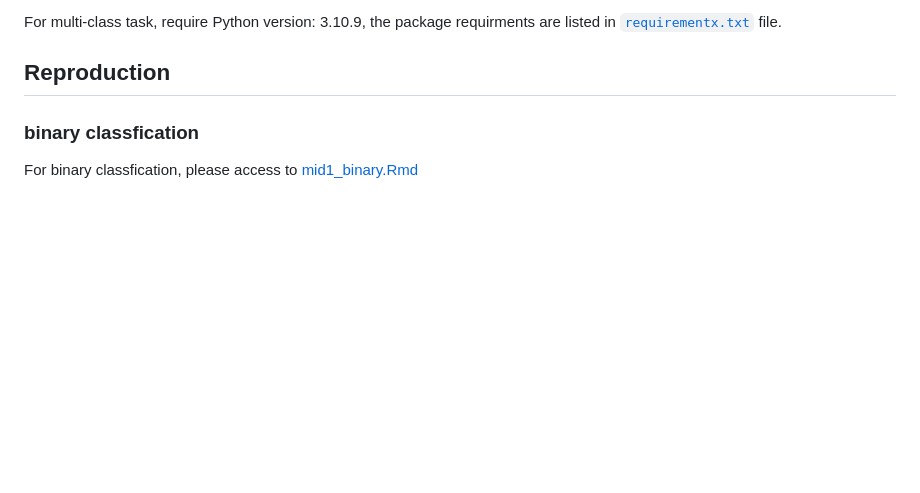
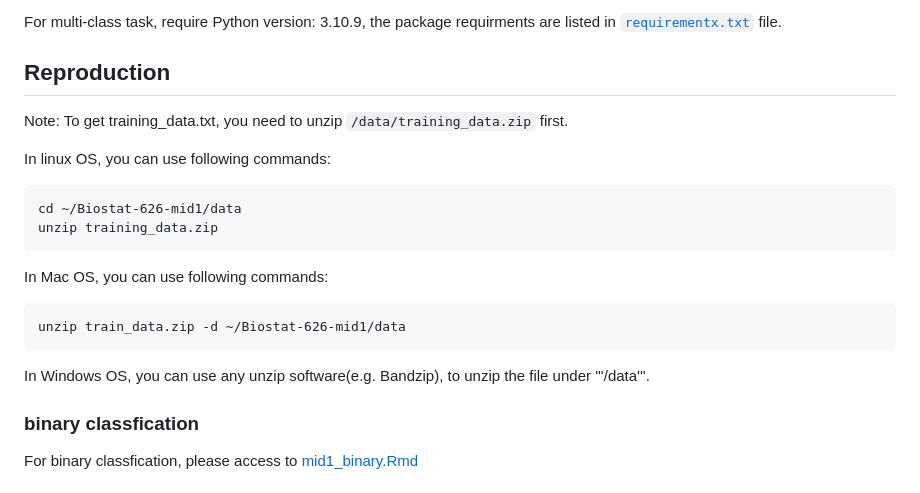
Before and after one commit to yifdai/Biostat-626-mid1, a Markdown page: README.md, the part around the change. Rendered like a GitHub page; blank space fills up the shorter version.

````diff
--- a/README.md
+++ b/README.md
@@ -20,6 +20,21 @@ The complete R session info can be found [here](session_info/R_session_info.txt)
 For multi-class task, require Python version: 3.10.9, the package requirments are listed in [```requirementx.txt```](session_info/requirements.txt) file.
 
 ## Reproduction
+Note: To get training_data.txt, you need to unzip ```/data/training_data.zip``` first.
+
+In linux OS, you can use following commands:
+
+```
+cd ~/Biostat-626-mid1/data
+unzip training_data.zip
+```
+
+In Mac OS, you can use following commands:
+```
+unzip train_data.zip -d ~/Biostat-626-mid1/data
+```
+
+In Windows OS, you can use any unzip software(e.g. Bandzip), to unzip the file under '''/data'''.
 
 ### binary classfication
 For binary classfication, please access to [mid1_binary.Rmd](/model/mid1_binary.Rmd)
````
